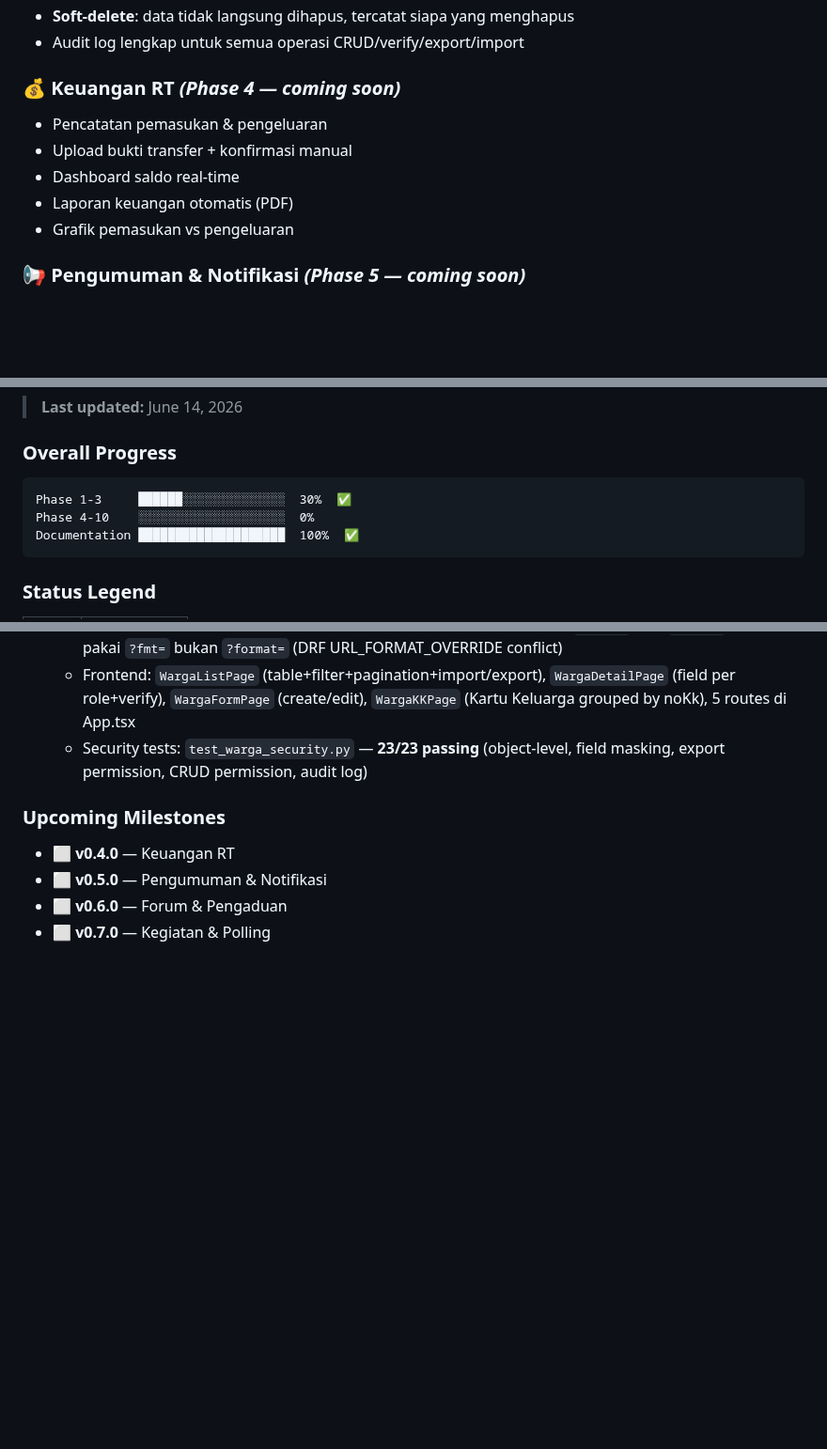
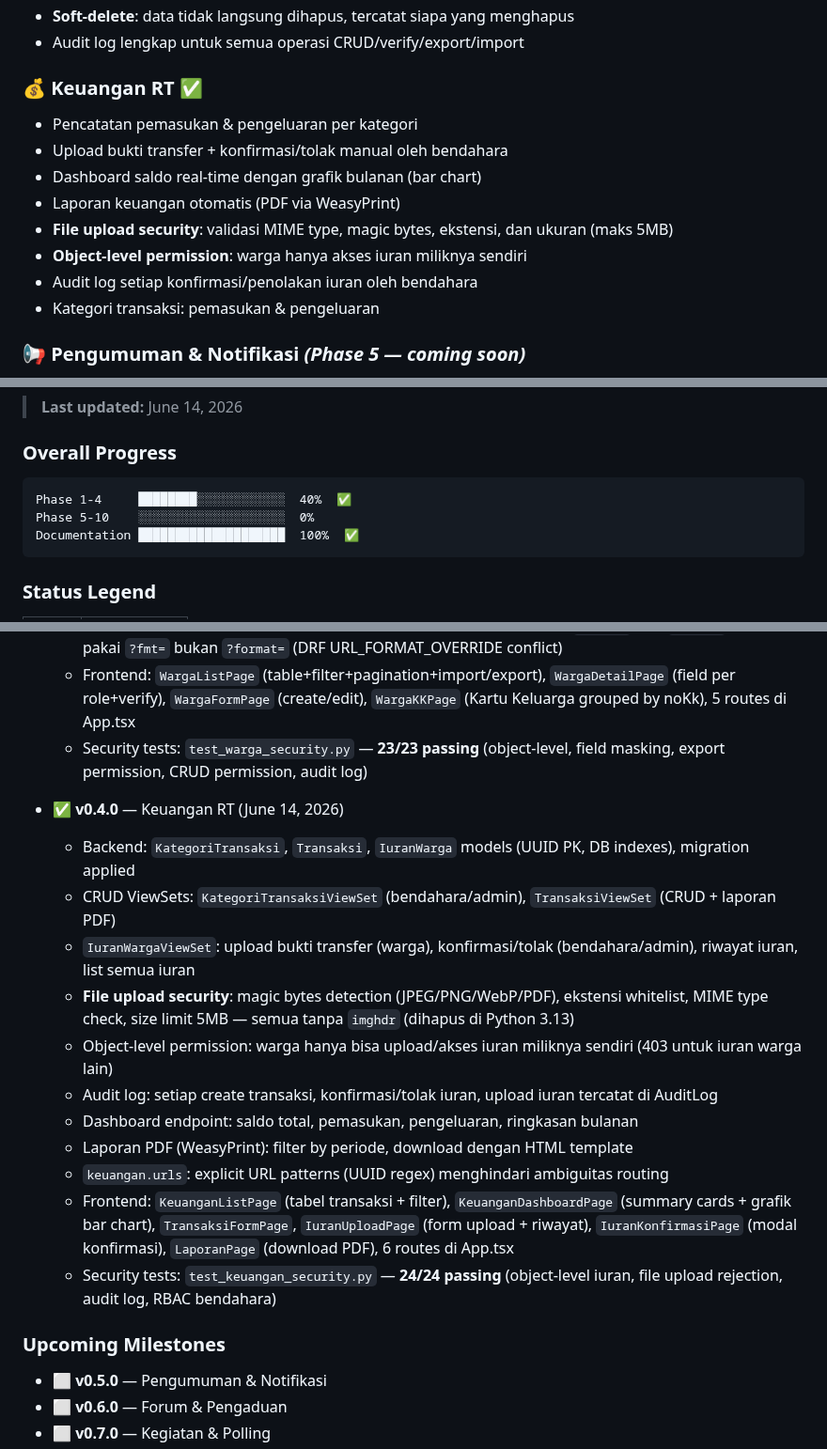
Before and after one commit to bocahlinux/smart-rt, a Markdown page: README.md, 3 parts joined by grey strips. Shown at 94% size. GitHub-like rendering; blank space fills up the shorter version.

Commit message:
update progress

````diff
--- a/README.md
+++ b/README.md
@@ -76,12 +76,15 @@ Dibangun dengan arsitektur **web-based + PWA**, Smart-RT dapat diakses melalui d
 - **Soft-delete**: data tidak langsung dihapus, tercatat siapa yang menghapus
 - Audit log lengkap untuk semua operasi CRUD/verify/export/import
 
-### 💰 Keuangan RT _(Phase 4 — coming soon)_
-- Pencatatan pemasukan & pengeluaran
-- Upload bukti transfer + konfirmasi manual
-- Dashboard saldo real-time
-- Laporan keuangan otomatis (PDF)
-- Grafik pemasukan vs pengeluaran
+### 💰 Keuangan RT ✅
+- Pencatatan pemasukan & pengeluaran per kategori
+- Upload bukti transfer + konfirmasi/tolak manual oleh bendahara
+- Dashboard saldo real-time dengan grafik bulanan (bar chart)
+- Laporan keuangan otomatis (PDF via WeasyPrint)
+- **File upload security**: validasi MIME type, magic bytes, ekstensi, dan ukuran (maks 5MB)
+- **Object-level permission**: warga hanya akses iuran miliknya sendiri
+- Audit log setiap konfirmasi/penolakan iuran oleh bendahara
+- Kategori transaksi: pemasukan & pengeluaran
 
 ### 📢 Pengumuman & Notifikasi _(Phase 5 — coming soon)_
 - Buat pengumuman dengan kategori
@@ -286,8 +289,8 @@ docker compose up --build
 ### Overall Progress
 
 ```
-Phase 1-3     ██████░░░░░░░░░░░░░░  30%  ✅
-Phase 4-10    ░░░░░░░░░░░░░░░░░░░░  0%
+Phase 1-4     ████████░░░░░░░░░░░░  40%  ✅
+Phase 5-10    ░░░░░░░░░░░░░░░░░░░░  0%
 Documentation ████████████████████  100%  ✅
 ```
 
@@ -342,9 +345,21 @@ Documentation ████████████████████  100%
   - Frontend: `WargaListPage` (table+filter+pagination+import/export), `WargaDetailPage` (field per role+verify), `WargaFormPage` (create/edit), `WargaKKPage` (Kartu Keluarga grouped by noKk), 5 routes di App.tsx
   - Security tests: `test_warga_security.py` — **23/23 passing** (object-level, field masking, export permission, CRUD permission, audit log)
 
+- ✅ **v0.4.0** — Keuangan RT (June 14, 2026)
+  - Backend: `KategoriTransaksi`, `Transaksi`, `IuranWarga` models (UUID PK, DB indexes), migration applied
+  - CRUD ViewSets: `KategoriTransaksiViewSet` (bendahara/admin), `TransaksiViewSet` (CRUD + laporan PDF)
+  - `IuranWargaViewSet`: upload bukti transfer (warga), konfirmasi/tolak (bendahara/admin), riwayat iuran, list semua iuran
+  - **File upload security**: magic bytes detection (JPEG/PNG/WebP/PDF), ekstensi whitelist, MIME type check, size limit 5MB — semua tanpa `imghdr` (dihapus di Python 3.13)
+  - Object-level permission: warga hanya bisa upload/akses iuran miliknya sendiri (403 untuk iuran warga lain)
+  - Audit log: setiap create transaksi, konfirmasi/tolak iuran, upload iuran tercatat di AuditLog
+  - Dashboard endpoint: saldo total, pemasukan, pengeluaran, ringkasan bulanan
+  - Laporan PDF (WeasyPrint): filter by periode, download dengan HTML template
+  - `keuangan.urls`: explicit URL patterns (UUID regex) menghindari ambiguitas routing
+  - Frontend: `KeuanganListPage` (tabel transaksi + filter), `KeuanganDashboardPage` (summary cards + grafik bar chart), `TransaksiFormPage`, `IuranUploadPage` (form upload + riwayat), `IuranKonfirmasiPage` (modal konfirmasi), `LaporanPage` (download PDF), 6 routes di App.tsx
+  - Security tests: `test_keuangan_security.py` — **24/24 passing** (object-level iuran, file upload rejection, audit log, RBAC bendahara)
+
 ### Upcoming Milestones
 
-- ⬜ **v0.4.0** — Keuangan RT
 - ⬜ **v0.5.0** — Pengumuman & Notifikasi
 - ⬜ **v0.6.0** — Forum & Pengaduan
 - ⬜ **v0.7.0** — Kegiatan & Polling
````
Also changed, not shown: other parts of README.md (+3 -3 lines).
